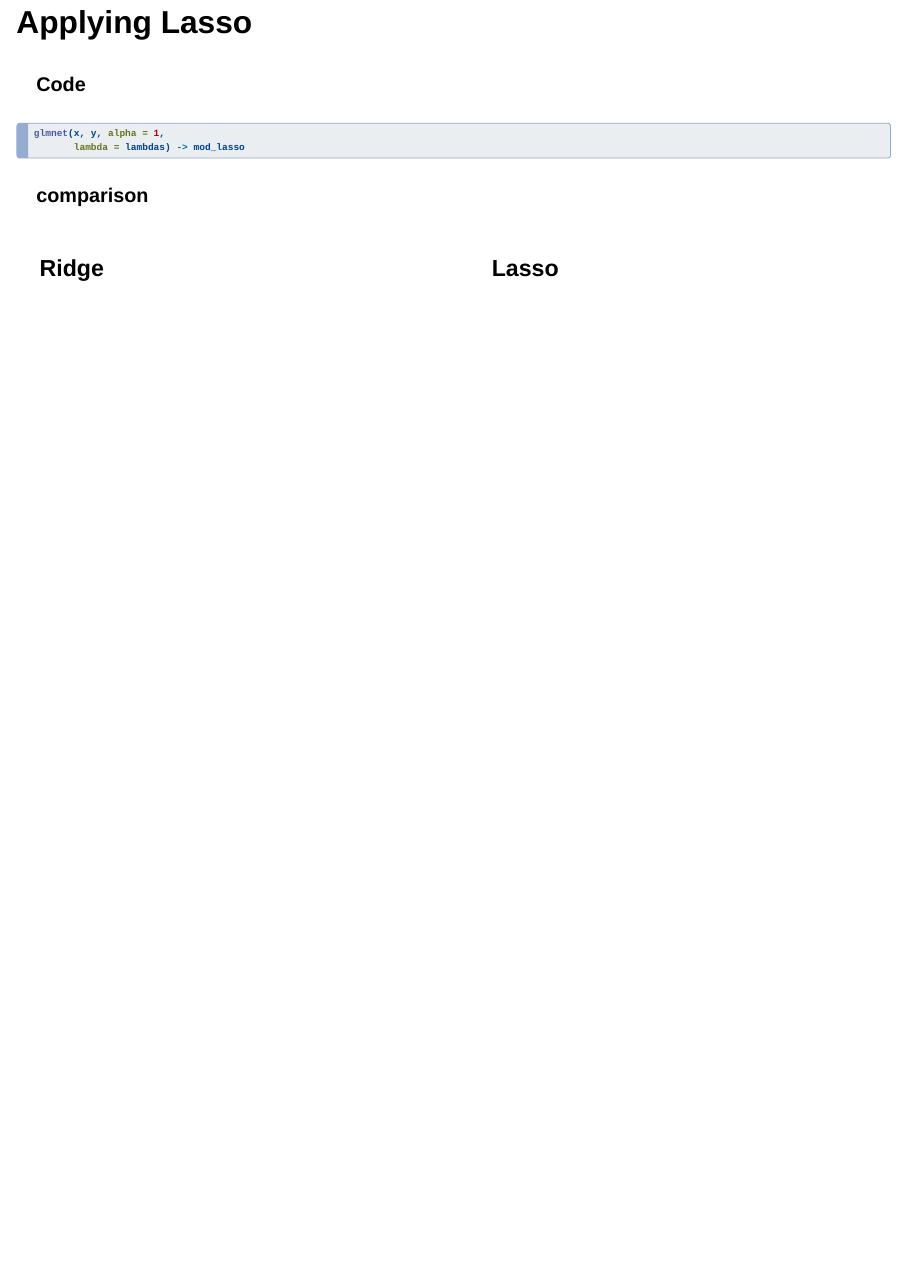
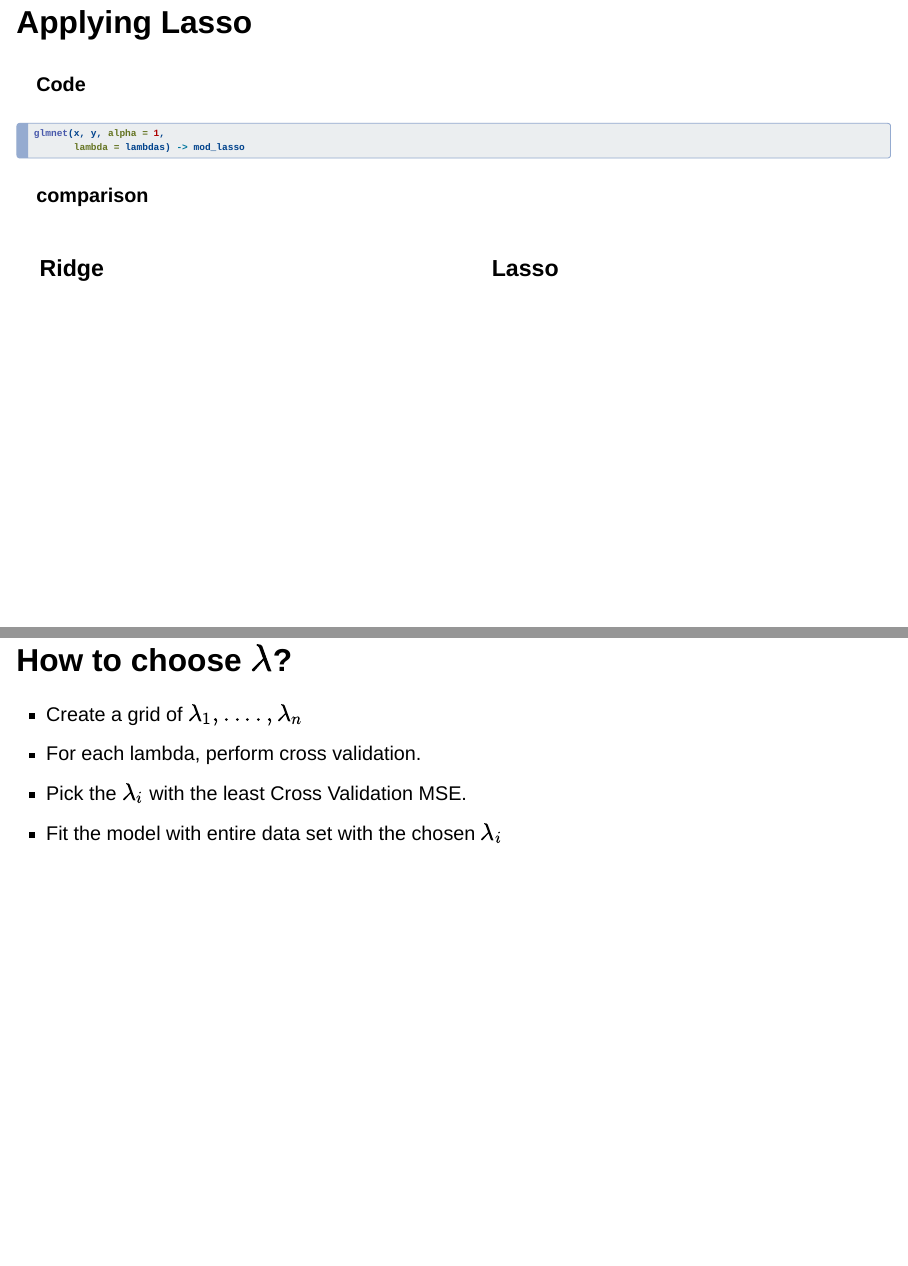
Before and after one commit to AyushBipinPatel/GIPE-UG-Advanced-Analytics-with-R, a Quarto document (lecture6.qmd): page 31 of 31 before the commit and pages 31 and 32 of 32 after it, the two joined at a grey line. Rendered offline with R 4.5, knitr and Pandoc in place of Quarto, with nearby package versions; the code chunks are not run, so their results and figures are left out; drawn as Slidy slides in place of the format the file asks for.

Commit message:
complete ridge and lasso

```diff
--- a/lecture6.qmd
+++ b/lecture6.qmd
@@ -441,3 +441,10 @@ mod_lasso|>
 ::::
 
 :::
+
+## How to choose $\lambda$?
+
+  + Create a grid of $\lambda_1,....,\lambda_n$
+  + For each lambda, perform cross validation.
+  + Pick the $\lambda_i$ with the least Cross Validation MSE.
+  + Fit the model with entire data set with the chosen $\lambda_i$
```
